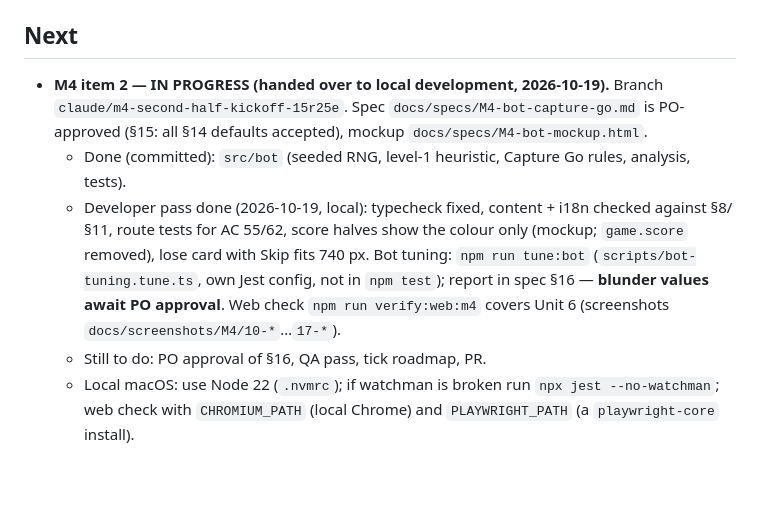
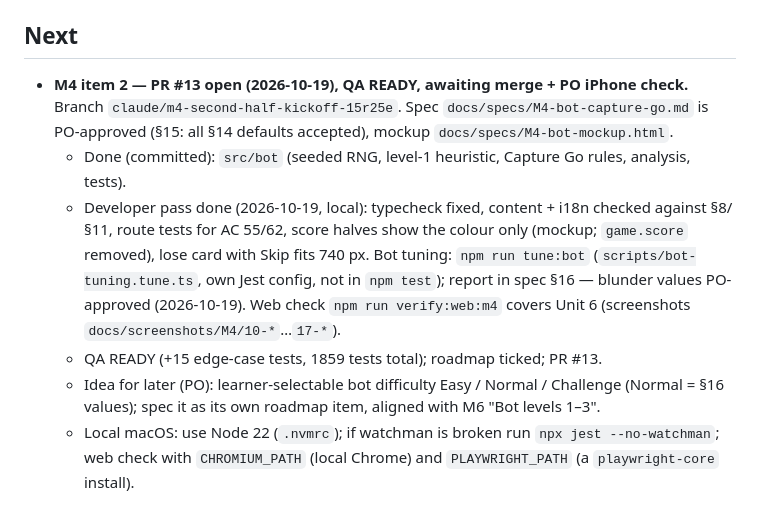
Before and after one commit to Agnes-Lain/let-s-GO, a Markdown page: docs/STATUS.md, the part around the change. Rendered like a GitHub page; blank space fills up the shorter version.

```diff
--- a/docs/STATUS.md
+++ b/docs/STATUS.md
@@ -35,16 +35,18 @@ Read this + `CLAUDE.md`, then continue. Keep it short; update it at the end of e
   **Pending: the PO's iPhone play-through of units 1–5.**
 
 ## Next
-- **M4 item 2 — IN PROGRESS (handed over to local development, 2026-10-19).** Branch
+- **M4 item 2 — PR #13 open (2026-10-19), QA READY, awaiting merge + PO iPhone check.** Branch
   `claude/m4-second-half-kickoff-15r25e`. Spec `docs/specs/M4-bot-capture-go.md` is PO-approved
   (§15: all §14 defaults accepted), mockup `docs/specs/M4-bot-mockup.html`.
   - Done (committed): `src/bot` (seeded RNG, level-1 heuristic, Capture Go rules, analysis, tests).
   - Developer pass done (2026-10-19, local): typecheck fixed, content + i18n checked against §8/§11,
     route tests for AC 55/62, score halves show the colour only (mockup; `game.score` removed), lose
     card with Skip fits 740 px. Bot tuning: `npm run tune:bot` (`scripts/bot-tuning.tune.ts`, own
-    Jest config, not in `npm test`); report in spec §16 — **blunder values await PO approval**.
+    Jest config, not in `npm test`); report in spec §16 — blunder values PO-approved (2026-10-19).
     Web check `npm run verify:web:m4` covers Unit 6 (screenshots `docs/screenshots/M4/10-*`…`17-*`).
-  - Still to do: PO approval of §16, QA pass, tick roadmap, PR.
+  - QA READY (+15 edge-case tests, 1859 tests total); roadmap ticked; PR #13.
+  - Idea for later (PO): learner-selectable bot difficulty Easy / Normal / Challenge (Normal = §16
+    values); spec it as its own roadmap item, aligned with M6 "Bot levels 1–3".
   - Local macOS: use Node 22 (`.nvmrc`); if watchman is broken run `npx jest --no-watchman`; web check
     with `CHROMIUM_PATH` (local Chrome) and `PLAYWRIGHT_PATH` (a `playwright-core` install).
 
```
Also changed, not shown: docs/specs/M4-bot-capture-go.md (+5 -1 lines).
